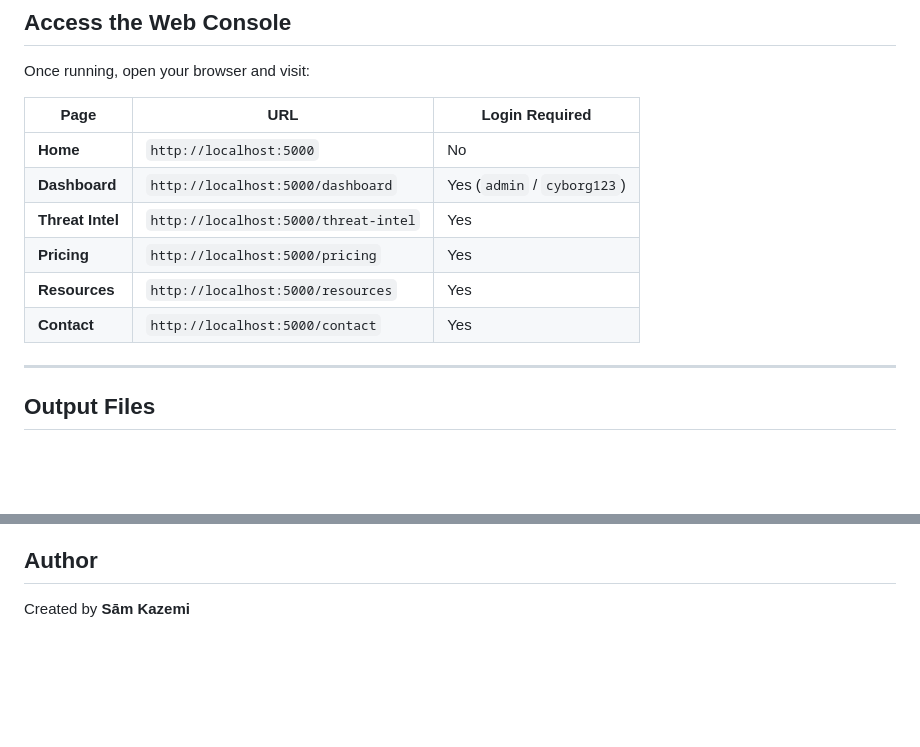
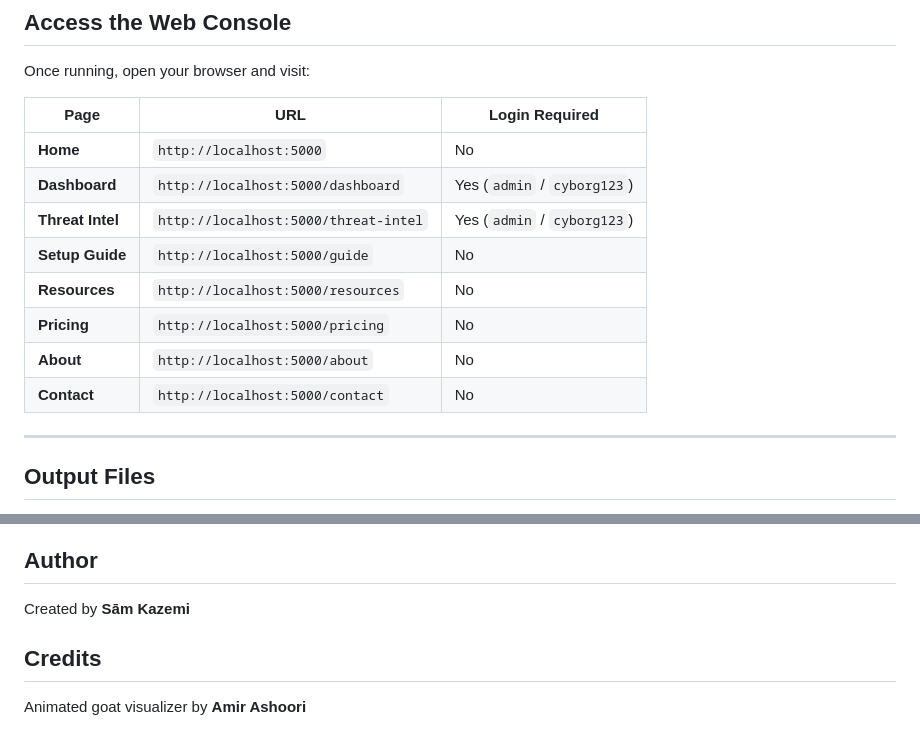
Before and after one commit to youngsassanid/cyborgsecurity, a Markdown page: README.md, 2 parts joined by grey strips. Drawn GitHub-style; blank space fills up the shorter version.

Commit message:
Update README.md
Add Credits and fix errors

```diff
--- a/README.md
+++ b/README.md
@@ -105,10 +105,12 @@ Once running, open your browser and visit:
 |------|-----|----------------|
 | **Home** | `http://localhost:5000` | No |
 | **Dashboard** | `http://localhost:5000/dashboard` | Yes (`admin` / `cyborg123`) |
-| **Threat Intel** | `http://localhost:5000/threat-intel` | Yes |
-| **Pricing** | `http://localhost:5000/pricing` | Yes |
-| **Resources** | `http://localhost:5000/resources` | Yes |
-| **Contact** | `http://localhost:5000/contact` | Yes |
+| **Threat Intel** | `http://localhost:5000/threat-intel` | Yes (`admin` / `cyborg123`) |
+| **Setup Guide** | `http://localhost:5000/guide` | No |
+| **Resources** | `http://localhost:5000/resources` | No |
+| **Pricing** | `http://localhost:5000/pricing` | No |
+| **About** | `http://localhost:5000/about` | No |
+| **Contact** | `http://localhost:5000/contact` | No |
 
 ---
 
@@ -164,3 +166,7 @@ Or connect on:
 ## Author
 
 Created by **Sām Kazemi**
+
+## Credits
+
+Animated goat visualizer by **Amir Ashoori**
```
